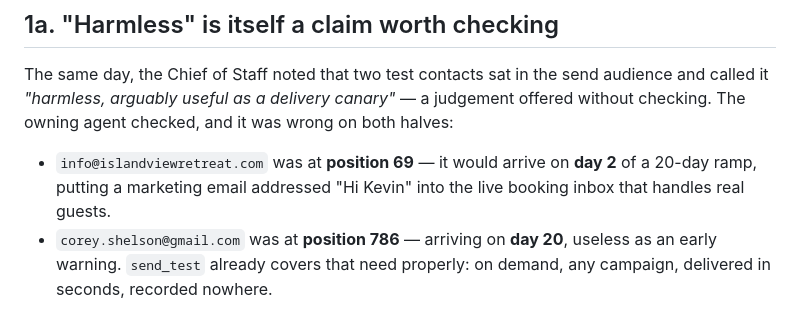
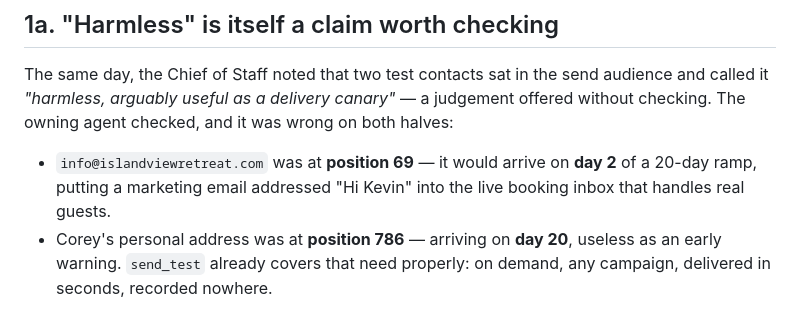
Before and after one commit to coreylikestocode/IVR, a Markdown page: .claude/TEAM-RULES.md, the part around the change. Drawn GitHub-style.

Commit message:
Take a personal email address out of the team rules
The worked example in section 1a quoted the two test contacts by address. One
of them is a personal Gmail, and this repo is public. The rule reads the same
with a description in its place.

Co-Authored-By: Claude Fable 5.1 <noreply@anthropic.com>

```diff
--- a/.claude/TEAM-RULES.md
+++ b/.claude/TEAM-RULES.md
@@ -42,7 +42,7 @@ both halves:
 - `info@islandviewretreat.com` was at **position 69** — it would arrive on **day
   2** of a 20-day ramp, putting a marketing email addressed "Hi Kevin" into the
   live booking inbox that handles real guests.
-- `corey.shelson@gmail.com` was at **position 786** — arriving on **day 20**,
+- Corey's personal address was at **position 786** — arriving on **day 20**,
   useless as an early warning. `send_test` already covers that need properly:
   on demand, any campaign, delivered in seconds, recorded nowhere.
 
```
